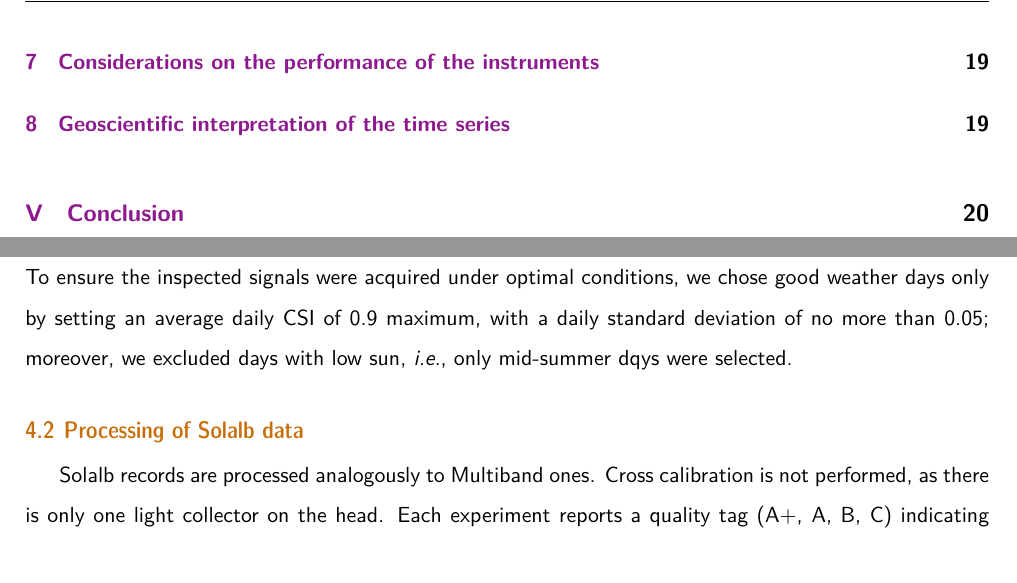
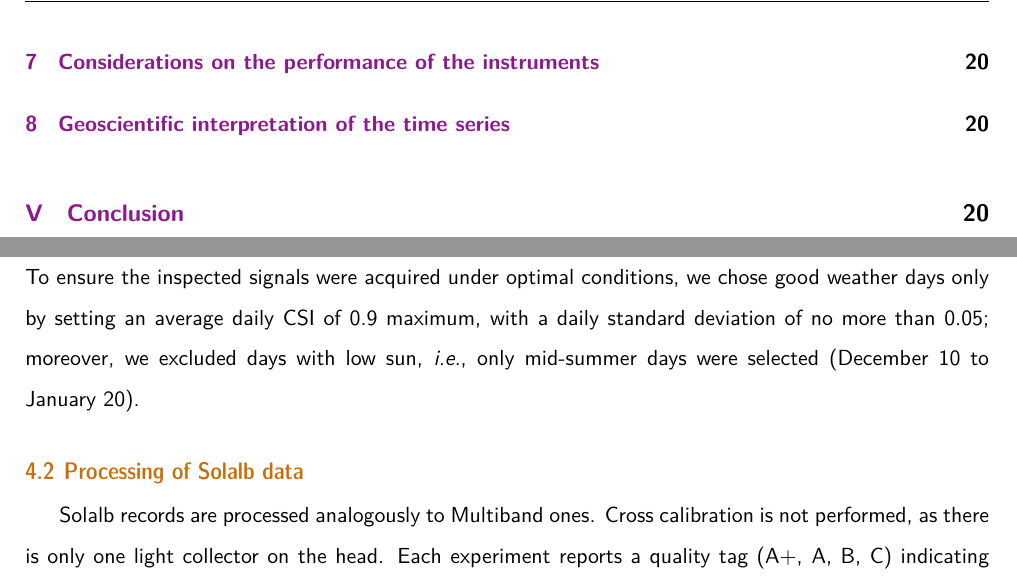
Before and after one commit to p-perrone/ige2026_report, a LaTeX document (latex/stage_2026_report.tex): two parts of pages 2 and 14 of 23, joined at a grey line, cut so that both start at the same text. Compiled offline with XeLaTeX.

Commit message:
Modify Discussion

```diff
--- a/latex/stage_2026_report.tex
+++ b/latex/stage_2026_report.tex
@@ -327,7 +327,7 @@ Cross calibration is the first step of the processing that must be analysed when
 Further issues can come from pronounced tilting of the albedometer (\eg under strong winds), that can negatively impact the albedo retrieval by complicating slope correction. Every Multiband is equipped with an inclinometer recording the bidirectional tilting of the albedometer's head $(\theta_1, \theta_2)$ at the same temporal resolution of the light collectors. From this, time series of both angles can be traced to investigate whether the head is leaning or not. This analysis is particularly useful for the two EAIIST stations, that cannot be re-adjusted for logistical reasons, and can help telling if it is necessary to apply an \emph{a posteriori} correction factor.
 
 	\item \textbf{Sub-daily variability in the signal} |
-Further insights can be gained by analyzing the temporal evolution of the signal at each wavelength and correction step. If the albedometer is functioning correctly, the signal after dark subtraction should exhibit a wavelength- and time-independent offset, particularly with respect to the SZA. Additionally, under near-perfect direct light conditions, the cross-calibrated and cosine-corrected signal should be symmetric about solar noon. Finally, the daily variability of albedo spectra can be examined. To ensure the inspected signals were acquired under optimal conditions, we chose good weather days only by setting an average daily CSI of 0.9 maximum, with a daily standard deviation of no more than 0.05; moreover, we excluded days with low sun, \ie only mid-summer dqys were selected.
+Further insights can be gained by analyzing the temporal evolution of the signal at each wavelength and correction step. If the albedometer is functioning correctly, the signal after dark subtraction should exhibit a wavelength- and time-independent offset, particularly with respect to the SZA. Additionally, under near-perfect direct light conditions, the cross-calibrated and cosine-corrected signal should be symmetric about solar noon. Finally, the daily variability of albedo spectra can be examined. To ensure the inspected signals were acquired under optimal conditions, we chose good weather days only by setting an average daily CSI of 0.9 maximum, with a daily standard deviation of no more than 0.05; moreover, we excluded days with low sun, \ie only mid-summer days were selected (December 10 to January 20).
 
 \end{itemize}
 
```
Also changed, not shown: latex/stage_2026_report.pdf, latex/stage_2026_report.tex (1 more changed lines), 3 other files.
